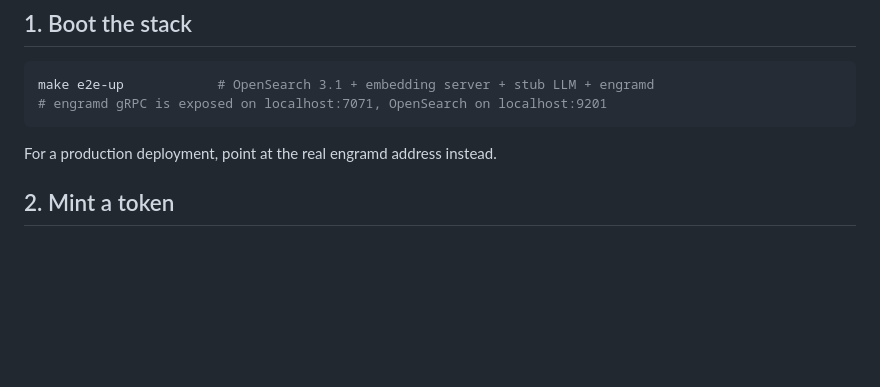
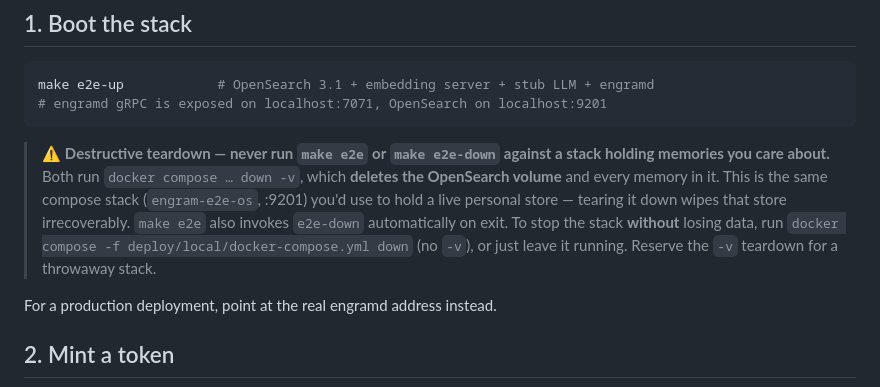
Before and after one commit to ryanthedev/engram, a Markdown page: docs/mcp.md, the part around the change. GitHub-like rendering; blank space fills up the shorter version.

Commit message:
docs(mcp): warn that make e2e/e2e-down wipe the OpenSearch volume
The boot-the-stack instructions point at the same compose stack (:9201) a
live personal memory store runs in; make e2e and e2e-down run down -v, which
deletes the volume and every memory in it. Flag the hazard and give a safe
(non -v) teardown.

Co-Authored-By: Claude Opus 4.8 <noreply@anthropic.com>

````diff
--- a/docs/mcp.md
+++ b/docs/mcp.md
@@ -20,6 +20,15 @@ stdout carries only the JSON-RPC stream.
 make e2e-up            # OpenSearch 3.1 + embedding server + stub LLM + engramd
 # engramd gRPC is exposed on localhost:7071, OpenSearch on localhost:9201
 ```
+
+> ⚠️ **Destructive teardown — never run `make e2e` or `make e2e-down` against a
+> stack holding memories you care about.** Both run `docker compose … down -v`,
+> which **deletes the OpenSearch volume** and every memory in it. This is the
+> same compose stack (`engram-e2e-os`, :9201) you'd use to hold a live personal
+> store — tearing it down wipes that store irrecoverably. `make e2e` also
+> invokes `e2e-down` automatically on exit. To stop the stack **without** losing
+> data, run `docker compose -f deploy/local/docker-compose.yml down` (no `-v`),
+> or just leave it running. Reserve the `-v` teardown for a throwaway stack.
 
 For a production deployment, point at the real engramd address instead.
 
````
